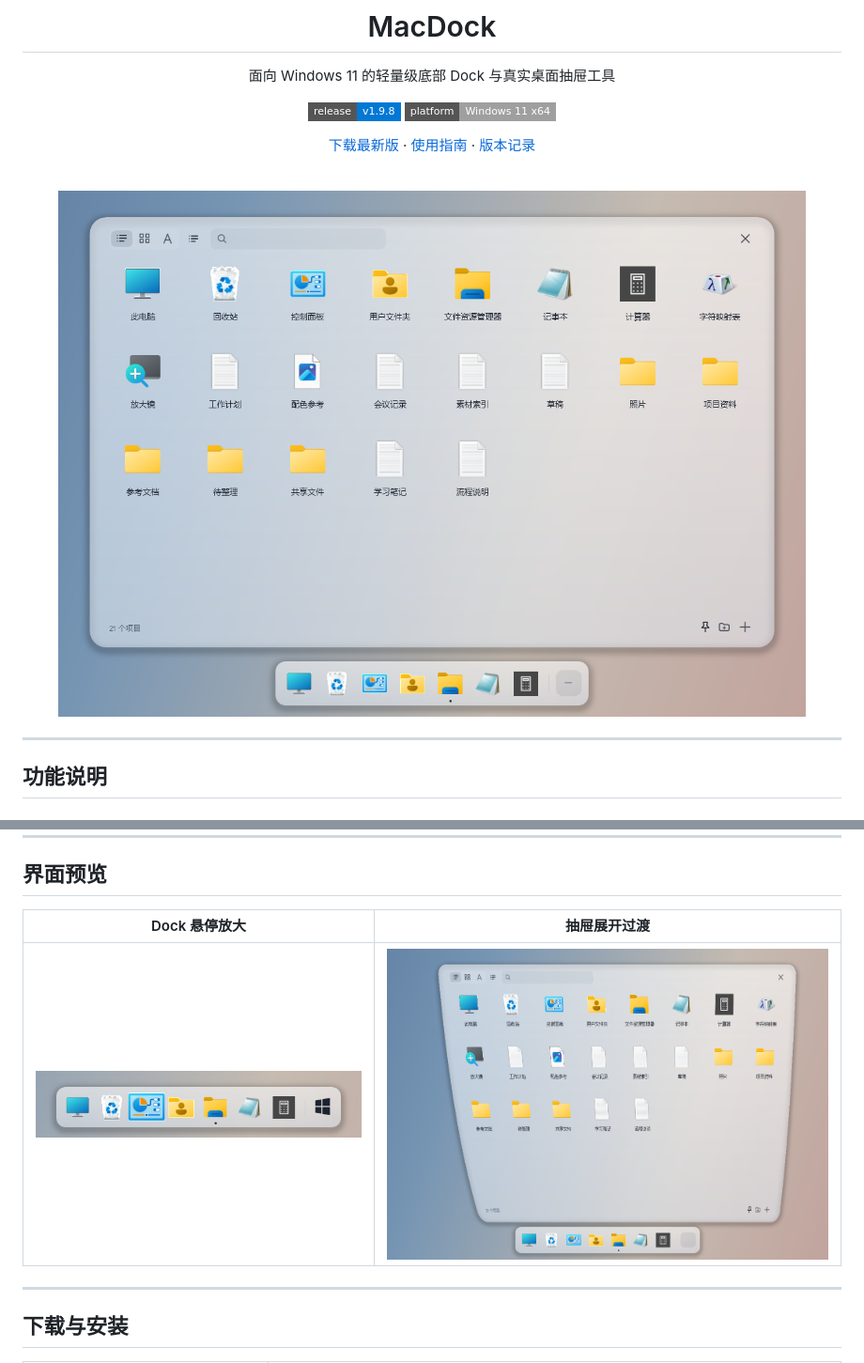
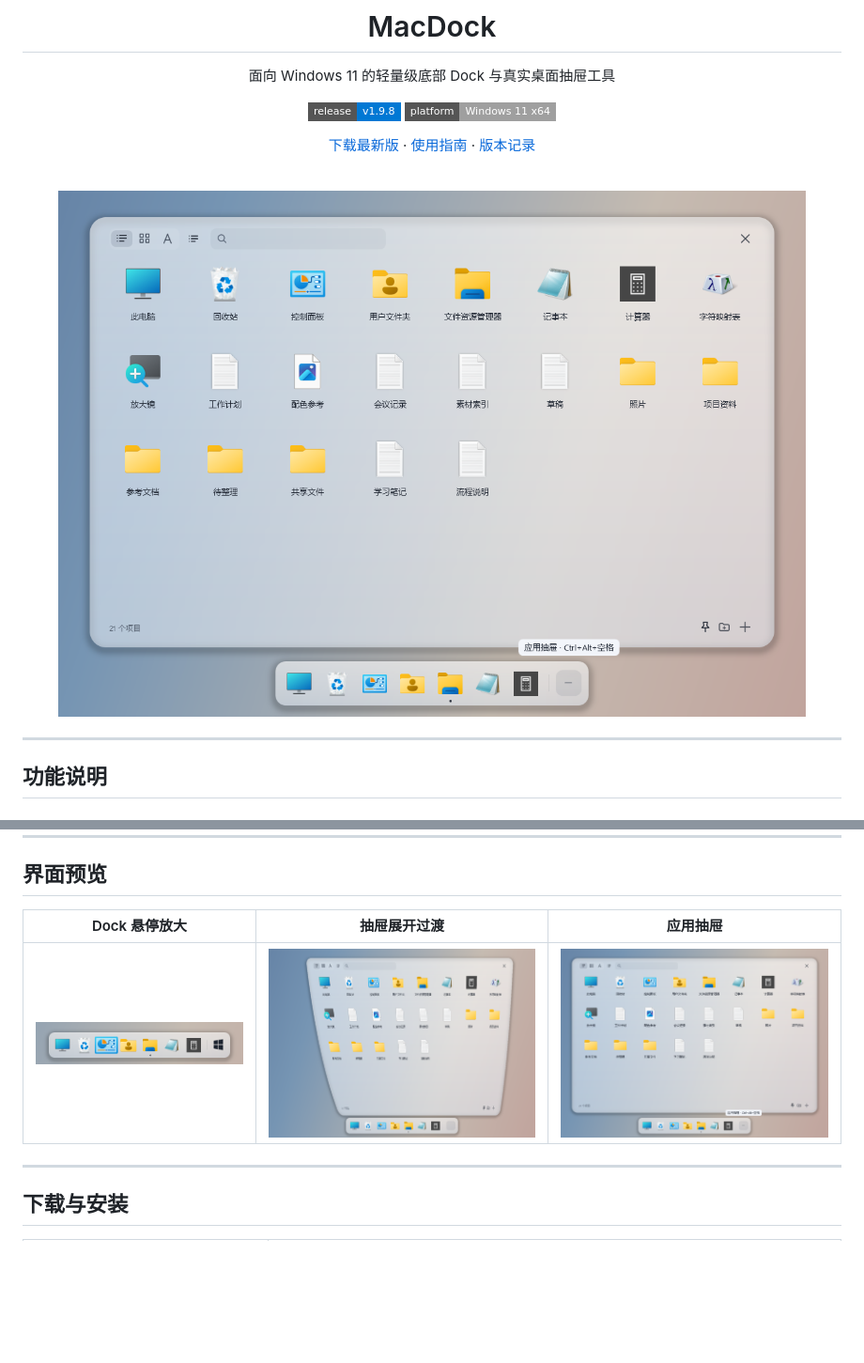
Before and after one commit to bieshuowola/MacDock, a Markdown page: README.md, 2 parts joined by grey strips. Shown at 94% size. Rendered like a GitHub page; pictures changed too: dock.png, drawer.png, genie.png; badges without logos; blank space fills up the shorter version.

Commit message:
docs: update clean preview screenshots (genie 0.75 + drawer) and 3-column README

```diff
--- a/README.md
+++ b/README.md
@@ -41,9 +41,9 @@
 
 ## 界面预览
 
-| Dock 悬停放大 | 抽屉展开过渡 |
-| :---: | :---: |
-| ![Dock 悬停放大](dock.png) | ![抽屉从四窗格按钮上方展开](genie.png) |
+| Dock 悬停放大 | 抽屉展开过渡 | 应用抽屉 |
+| :---: | :---: | :---: |
+| ![Dock 悬停放大](dock.png) | ![抽屉从四窗格按钮上方展开](genie.png) | ![应用抽屉完全展开](drawer.png) |
 
 ---
 
```
Also changed, not shown: PROJECT_STATUS.md (added, +23 -0 lines).
